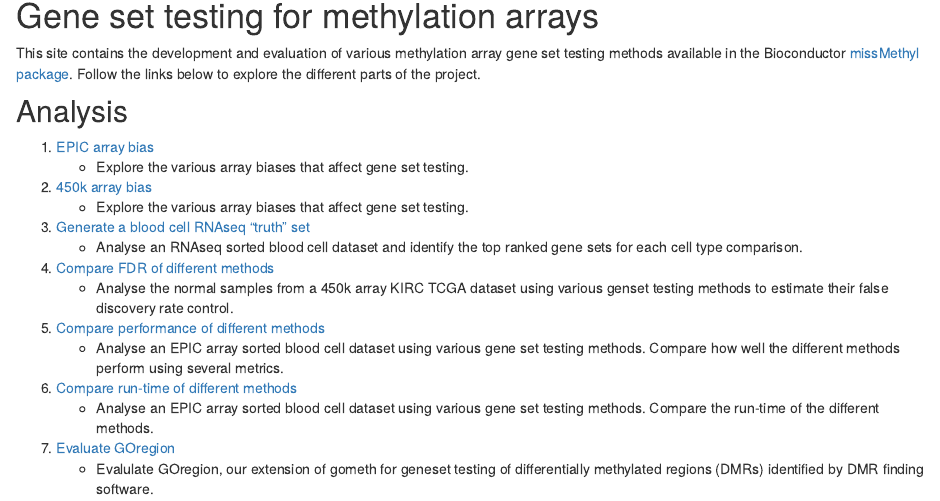
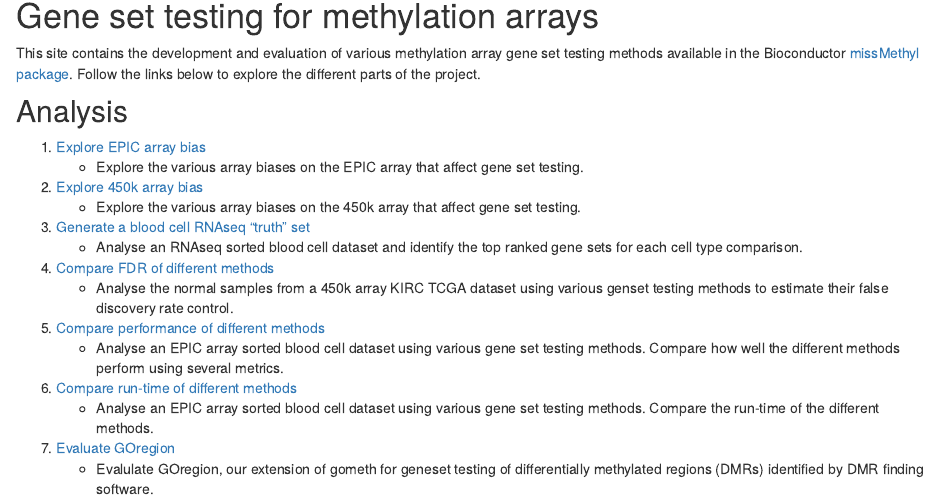
Before and after one commit to Oshlack/methyl-geneset-testing, an R Markdown document (analysis/index.Rmd): the page in a window 1100 px wide, from 140 px down. Rendered offline with R 4.5, knitr and Pandoc, with nearby package versions; drawn as R Markdown's standard HTML page in place of the format the file asks for.

Commit message:
wflow_publish("analysis/index.Rmd")

```diff
--- a/analysis/index.Rmd
+++ b/analysis/index.Rmd
@@ -16,11 +16,11 @@ different parts of the project.
 
 Analysis
 --------
-1. [EPIC array bias](exploreArrayBiasEPIC.html)
-    * Explore the various array biases that affect gene set testing.
+1. [Explore EPIC array bias](exploreArrayBiasEPIC.html)
+    * Explore the various array biases on the EPIC array that affect gene set testing.
 
-2. [450k array bias](exploreArrayBias450.html)
-    * Explore the various array biases that affect gene set testing.
+2. [Explore 450k array bias](exploreArrayBias450.html)
+    * Explore the various array biases on the 450k array that affect gene set testing.
 
 3. [Generate a blood cell RNAseq "truth" set](expressionGenesets.html)
     * Analyse an RNAseq sorted blood cell dataset and identify the top ranked
```
